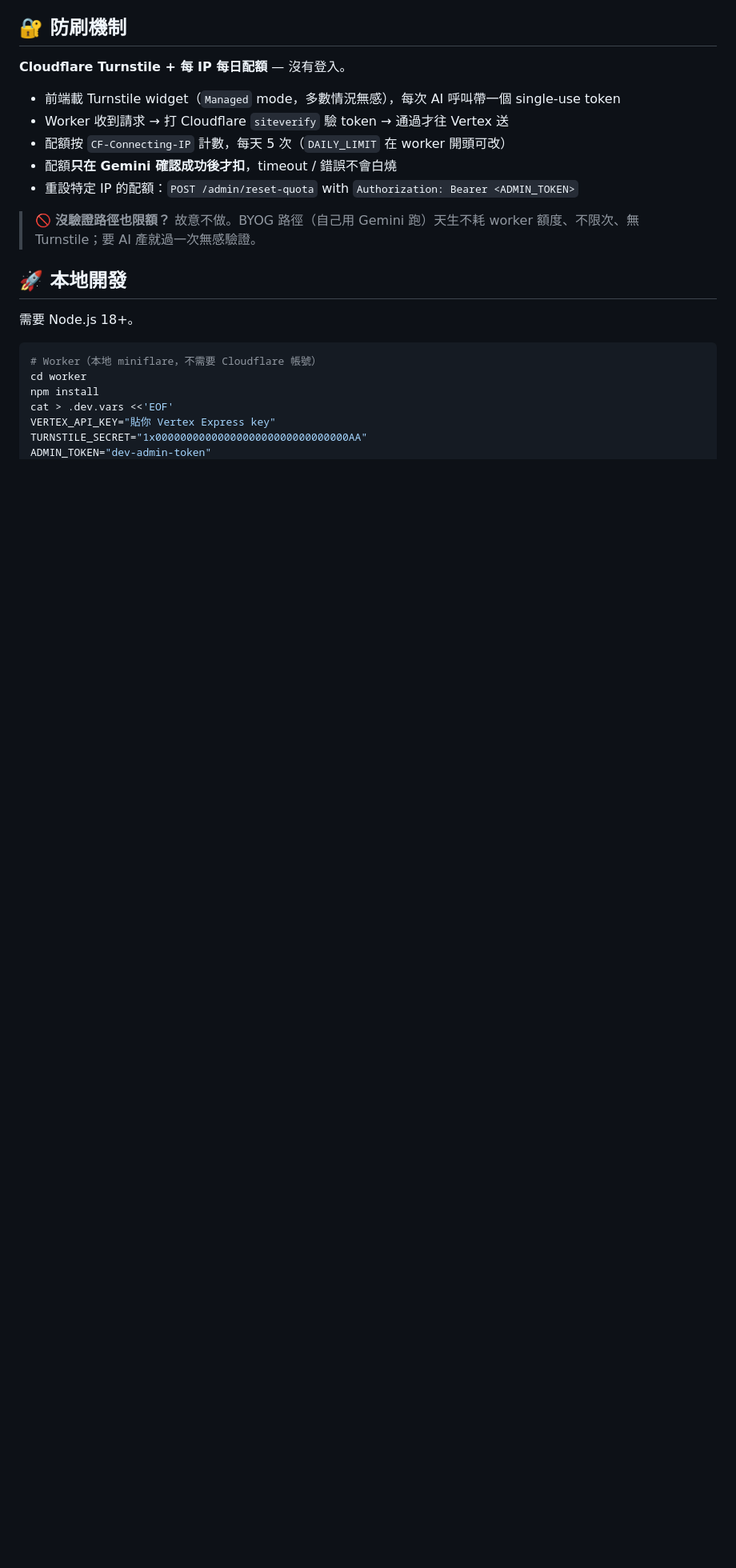
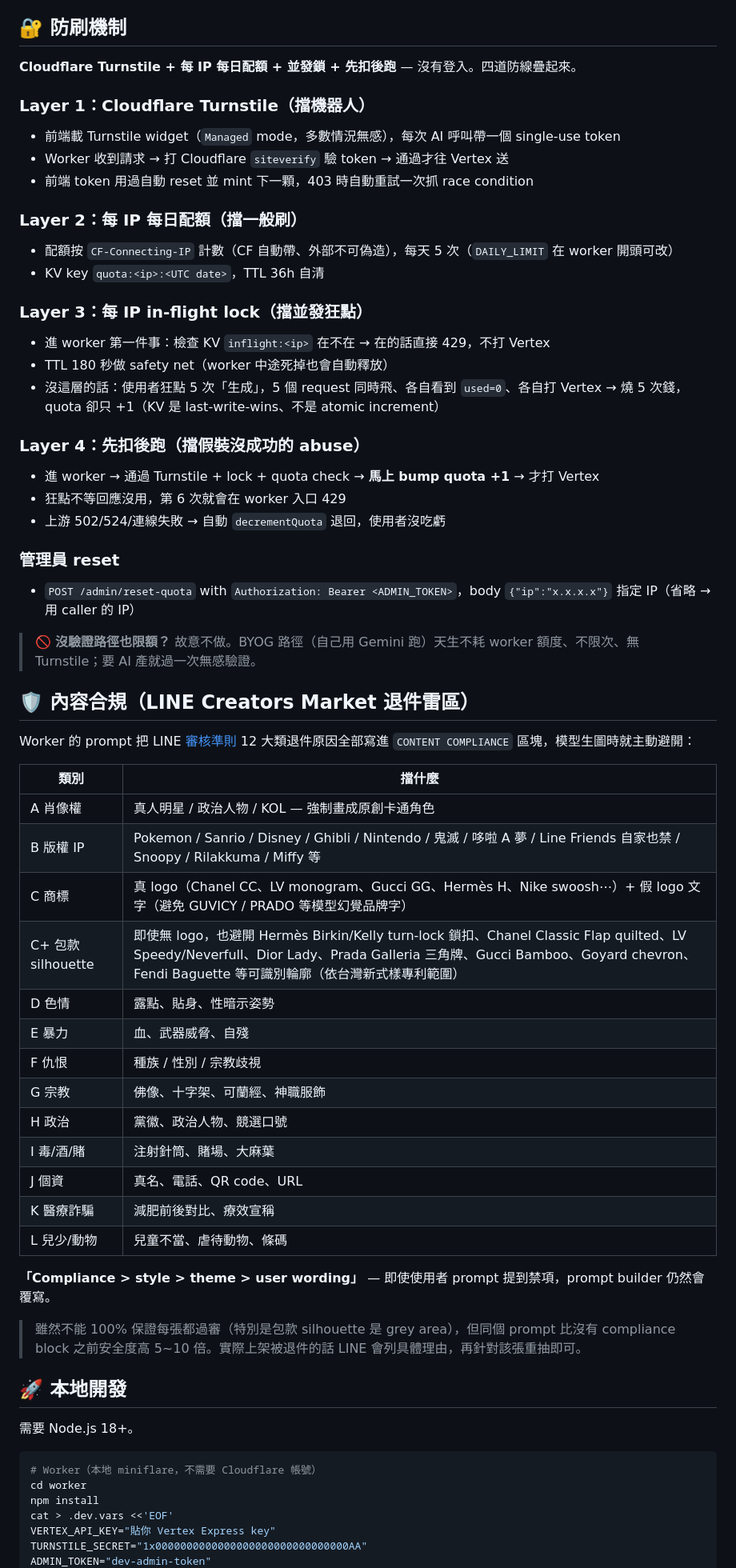
Before and after one commit to yazelin/line-sticker-studio, a Markdown page: README.md, the part around the change. Shown at 80% size. Drawn GitHub-style; blank space fills up the shorter version.

Commit message:
README: document anti-abuse layers + LINE-compliance prompt block
The implementation has gained four anti-abuse layers (Turnstile +
per-IP quota + in-flight lock + pre-emptive bump) and a 12-category
LINE Creators Market compliance block in the worker prompt, but
README.md and worker/README.md only mentioned the first two. Anyone
reading the docs would underestimate how much defense is actually
in place.

Top-level README:
- 防刷機制 section now explicitly lists Layer 1 (Turnstile + auto-retry),
  Layer 2 (IP quota), Layer 3 (in-flight lock with 180s TTL safety net,
  explaining the KV-LWW race that motivates it), and Layer 4 (pre-emptive
  bump with refund-on-upstream-failure).
- New 內容合規 section enumerates the 12 LINE rejection categories
  (A-L) baked into the prompt — including the bag silhouette guard
  (Birkin/Kelly/Boy/Speedy/Lady/Galleria/Bamboo/Goyard/Baguette).
  Notes the 「Compliance > style > theme > user wording」 priority and
  is honest that审核 is still grey-area for silhouette-only matches.

Worker README:
- New "Anti-abuse layers" section pointing at the function names that
  implement each layer (verifyTurnstile / readQuota+bumpQuota /
  acquireInflight+releaseInflight / decrementQuota refund path).
- New "Content compliance" section describing what buildPrompt's
  CONTENT COMPLIANCE block does and where it sits in the rule priority.

```diff
--- a/README.md
+++ b/README.md
@@ -89,15 +89,55 @@
 
 ## 🔐 防刷機制
 
-**Cloudflare Turnstile + 每 IP 每日配額** — 沒有登入。
+**Cloudflare Turnstile + 每 IP 每日配額 + 並發鎖 + 先扣後跑** — 沒有登入。四道防線疊起來。
 
+### Layer 1：Cloudflare Turnstile（擋機器人）
 - 前端載 Turnstile widget（`Managed` mode，多數情況無感），每次 AI 呼叫帶一個 single-use token
 - Worker 收到請求 → 打 Cloudflare `siteverify` 驗 token → 通過才往 Vertex 送
-- 配額按 `CF-Connecting-IP` 計數，每天 5 次（`DAILY_LIMIT` 在 worker 開頭可改）
-- 配額**只在 Gemini 確認成功後才扣**，timeout / 錯誤不會白燒
-- 重設特定 IP 的配額：`POST /admin/reset-quota` with `Authorization: Bearer <ADMIN_TOKEN>`
+- 前端 token 用過自動 reset 並 mint 下一顆，403 時自動重試一次抓 race condition
+
+### Layer 2：每 IP 每日配額（擋一般刷）
+- 配額按 `CF-Connecting-IP` 計數（CF 自動帶、外部不可偽造），每天 5 次（`DAILY_LIMIT` 在 worker 開頭可改）
+- KV key `quota:<ip>:<UTC date>`，TTL 36h 自清
+
+### Layer 3：每 IP in-flight lock（擋並發狂點）
+- 進 worker 第一件事：檢查 KV `inflight:<ip>` 在不在 → 在的話直接 429，不打 Vertex
+- TTL 180 秒做 safety net（worker 中途死掉也會自動釋放）
+- 沒這層的話：使用者狂點 5 次「生成」，5 個 request 同時飛、各自看到 `used=0`、各自打 Vertex → 燒 5 次錢，quota 卻只 +1（KV 是 last-write-wins、不是 atomic increment）
+
+### Layer 4：先扣後跑（擋假裝沒成功的 abuse）
+- 進 worker → 通過 Turnstile + lock + quota check → **馬上 bump quota +1** → 才打 Vertex
+- 狂點不等回應沒用，第 6 次就會在 worker 入口 429
+- 上游 502/524/連線失敗 → 自動 `decrementQuota` 退回，使用者沒吃虧
+
+### 管理員 reset
+- `POST /admin/reset-quota` with `Authorization: Bearer <ADMIN_TOKEN>`，body `{"ip":"x.x.x.x"}` 指定 IP（省略 → 用 caller 的 IP）
 
 > 🚫 **沒驗證路徑也限額？** 故意不做。BYOG 路徑（自己用 Gemini 跑）天生不耗 worker 額度、不限次、無 Turnstile；要 AI 產就過一次無感驗證。
+
+## 🛡 內容合規（LINE Creators Market 退件雷區）
+
+Worker 的 prompt 把 LINE [審核準則](https://creator.line.me/zh-hant/review_guideline/) 12 大類退件原因全部寫進 `CONTENT COMPLIANCE` 區塊，模型生圖時就主動避開：
+
+| 類別 | 擋什麼 |
+|---|---|
+| A 肖像權 | 真人明星 / 政治人物 / KOL — 強制畫成原創卡通角色 |
+| B 版權 IP | Pokemon / Sanrio / Disney / Ghibli / Nintendo / 鬼滅 / 哆啦 A 夢 / Line Friends 自家也禁 / Snoopy / Rilakkuma / Miffy 等 |
+| C 商標 | 真 logo（Chanel CC、LV monogram、Gucci GG、Hermès H、Nike swoosh⋯）+ 假 logo 文字（避免 GUVICY / PRADO 等模型幻覺品牌字） |
+| C+ 包款 silhouette | 即使無 logo，也避開 Hermès Birkin/Kelly turn-lock 鎖扣、Chanel Classic Flap quilted、LV Speedy/Neverfull、Dior Lady、Prada Galleria 三角牌、Gucci Bamboo、Goyard chevron、Fendi Baguette 等可識別輪廓（依台灣新式樣專利範圍） |
+| D 色情 | 露點、貼身、性暗示姿勢 |
+| E 暴力 | 血、武器威脅、自殘 |
+| F 仇恨 | 種族 / 性別 / 宗教歧視 |
+| G 宗教 | 佛像、十字架、可蘭經、神職服飾 |
+| H 政治 | 黨徽、政治人物、競選口號 |
+| I 毒/酒/賭 | 注射針筒、賭場、大麻葉 |
+| J 個資 | 真名、電話、QR code、URL |
+| K 醫療詐騙 | 減肥前後對比、療效宣稱 |
+| L 兒少/動物 | 兒童不當、虐待動物、條碼 |
+
+**「Compliance > style > theme > user wording」** — 即使使用者 prompt 提到禁項，prompt builder 仍然會覆寫。
+
+> 雖然不能 100% 保證每張都過審（特別是包款 silhouette 是 grey area），但同個 prompt 比沒有 compliance block 之前安全度高 5~10 倍。實際上架被退件的話 LINE 會列具體理由，再針對該張重抽即可。
 
 ## 🚀 本地開發
 
```
Also changed, not shown: worker/README.md (+31 -0 lines).
